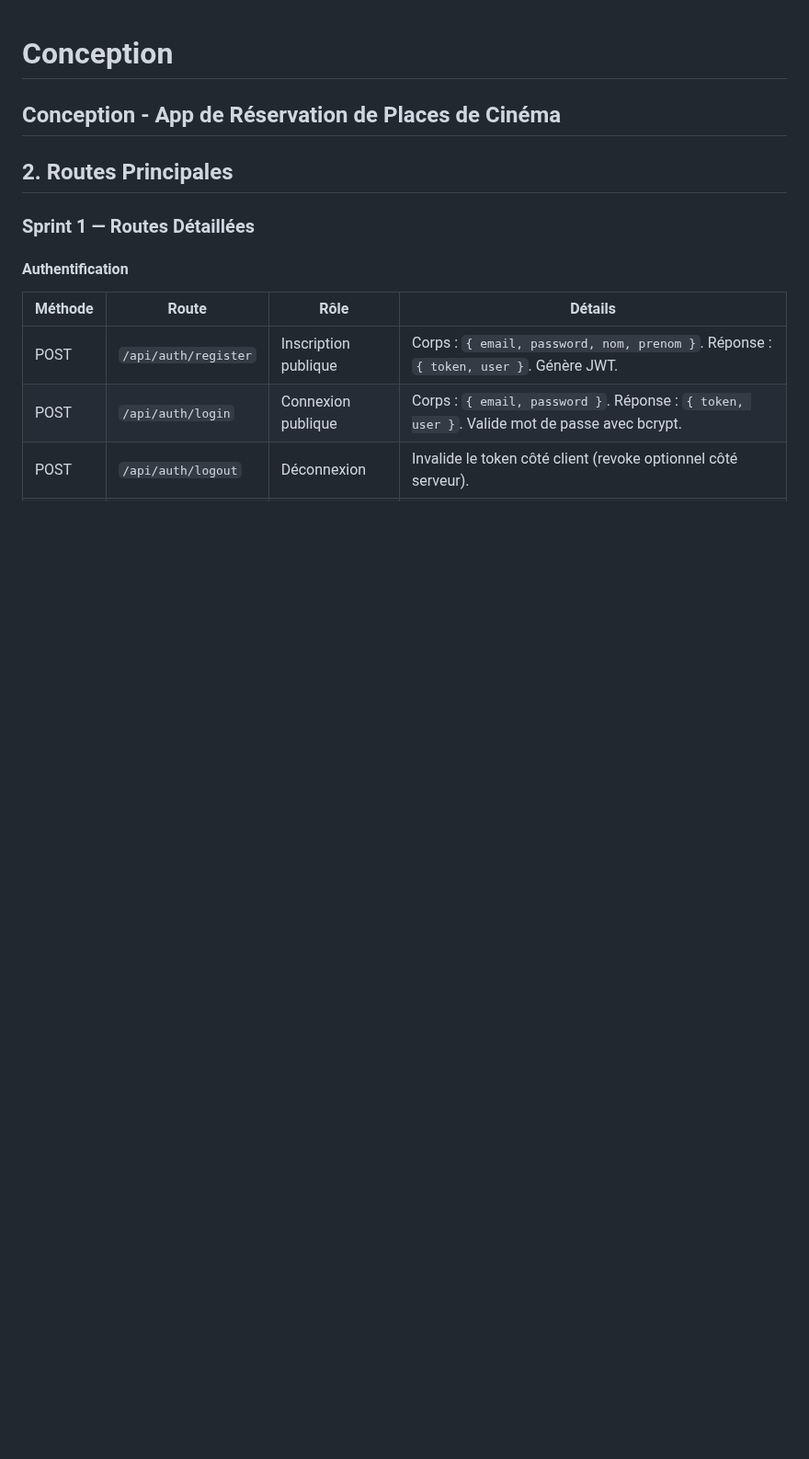
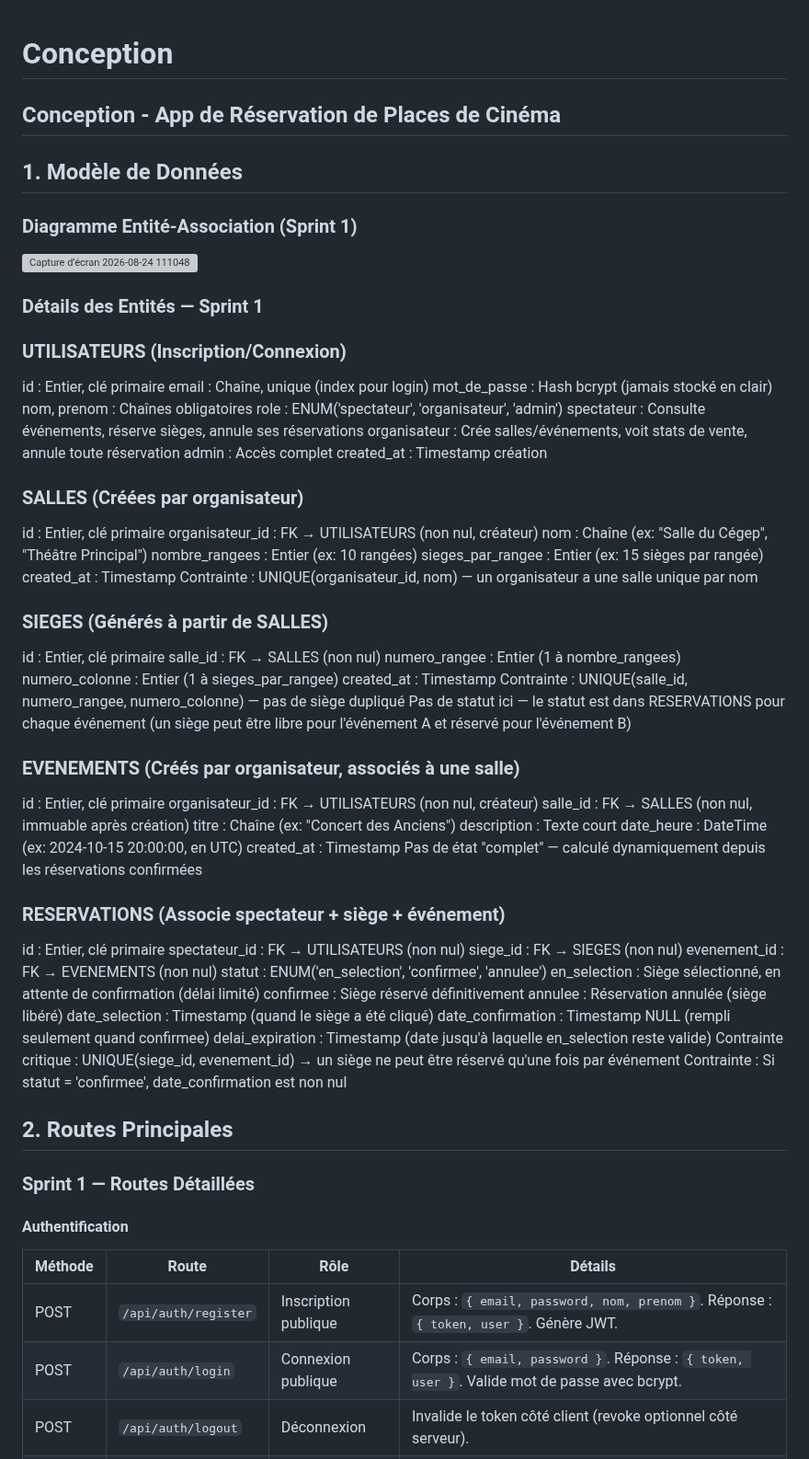
Before and after one commit to Projet-3-DA/Seats-Frontend, a Markdown page: docs/03-conception.md, the part around the change. Shown at 92% size. GitHub-like rendering; blank space fills up the shorter version; grey boxes are pictures that could not be loaded.

```diff
--- a/docs/03-conception.md
+++ b/docs/03-conception.md
@@ -1,5 +1,65 @@
 # Conception
 ## Conception - App de Réservation de Places de Cinéma
+
+## 1. Modèle de Données
+### Diagramme Entité-Association (Sprint 1)
+<img width="651" height="886" alt="Capture d’écran 2026-08-24 111048" src="https://github.com/user-attachments/assets/4e9e56ef-047c-4a9d-8c1b-be6590040a8d" />
+
+### Détails des Entités — Sprint 1
+### UTILISATEURS (Inscription/Connexion)
+id : Entier, clé primaire
+email : Chaîne, unique (index pour login)
+mot_de_passe : Hash bcrypt (jamais stocké en clair)
+nom, prenom : Chaînes obligatoires
+role : ENUM('spectateur', 'organisateur', 'admin')
+spectateur : Consulte événements, réserve sièges, annule ses réservations
+organisateur : Crée salles/événements, voit stats de vente, annule toute réservation
+admin : Accès complet
+created_at : Timestamp création
+
+### SALLES (Créées par organisateur)
+id : Entier, clé primaire
+organisateur_id : FK → UTILISATEURS (non nul, créateur)
+nom : Chaîne (ex: "Salle du Cégep", "Théâtre Principal")
+nombre_rangees : Entier (ex: 10 rangées)
+sieges_par_rangee : Entier (ex: 15 sièges par rangée)
+created_at : Timestamp
+Contrainte : UNIQUE(organisateur_id, nom) — un organisateur a une salle unique par nom
+
+### SIEGES (Générés à partir de SALLES)
+id : Entier, clé primaire
+salle_id : FK → SALLES (non nul)
+numero_rangee : Entier (1 à nombre_rangees)
+numero_colonne : Entier (1 à sieges_par_rangee)
+created_at : Timestamp
+Contrainte : UNIQUE(salle_id, numero_rangee, numero_colonne) — pas de siège dupliqué
+Pas de statut ici — le statut est dans RESERVATIONS pour chaque événement (un siège peut être libre pour l'événement A et réservé pour l'événement B)
+
+### EVENEMENTS (Créés par organisateur, associés à une salle)
+id : Entier, clé primaire
+organisateur_id : FK → UTILISATEURS (non nul, créateur)
+salle_id : FK → SALLES (non nul, immuable après création)
+titre : Chaîne (ex: "Concert des Anciens")
+description : Texte court
+date_heure : DateTime (ex: 2024-10-15 20:00:00, en UTC)
+created_at : Timestamp
+Pas de état "complet" — calculé dynamiquement depuis les réservations confirmées
+
+### RESERVATIONS (Associe spectateur + siège + événement)
+id : Entier, clé primaire
+spectateur_id : FK → UTILISATEURS (non nul)
+siege_id : FK → SIEGES (non nul)
+evenement_id : FK → EVENEMENTS (non nul)
+statut : ENUM('en_selection', 'confirmee', 'annulee')
+en_selection : Siège sélectionné, en attente de confirmation (délai limité)
+confirmee : Siège réservé définitivement
+annulee : Réservation annulée (siège libéré)
+date_selection : Timestamp (quand le siège a été cliqué)
+date_confirmation : Timestamp NULL (rempli seulement quand confirmee)
+delai_expiration : Timestamp (date jusqu'à laquelle en_selection reste valide)
+Contrainte critique : UNIQUE(siege_id, evenement_id) → un siège ne peut être réservé qu'une fois par événement
+Contrainte : Si statut = 'confirmee', date_confirmation est non nul
+
 
 ## 2. Routes Principales
 ### Sprint 1 — Routes Détaillées
```
